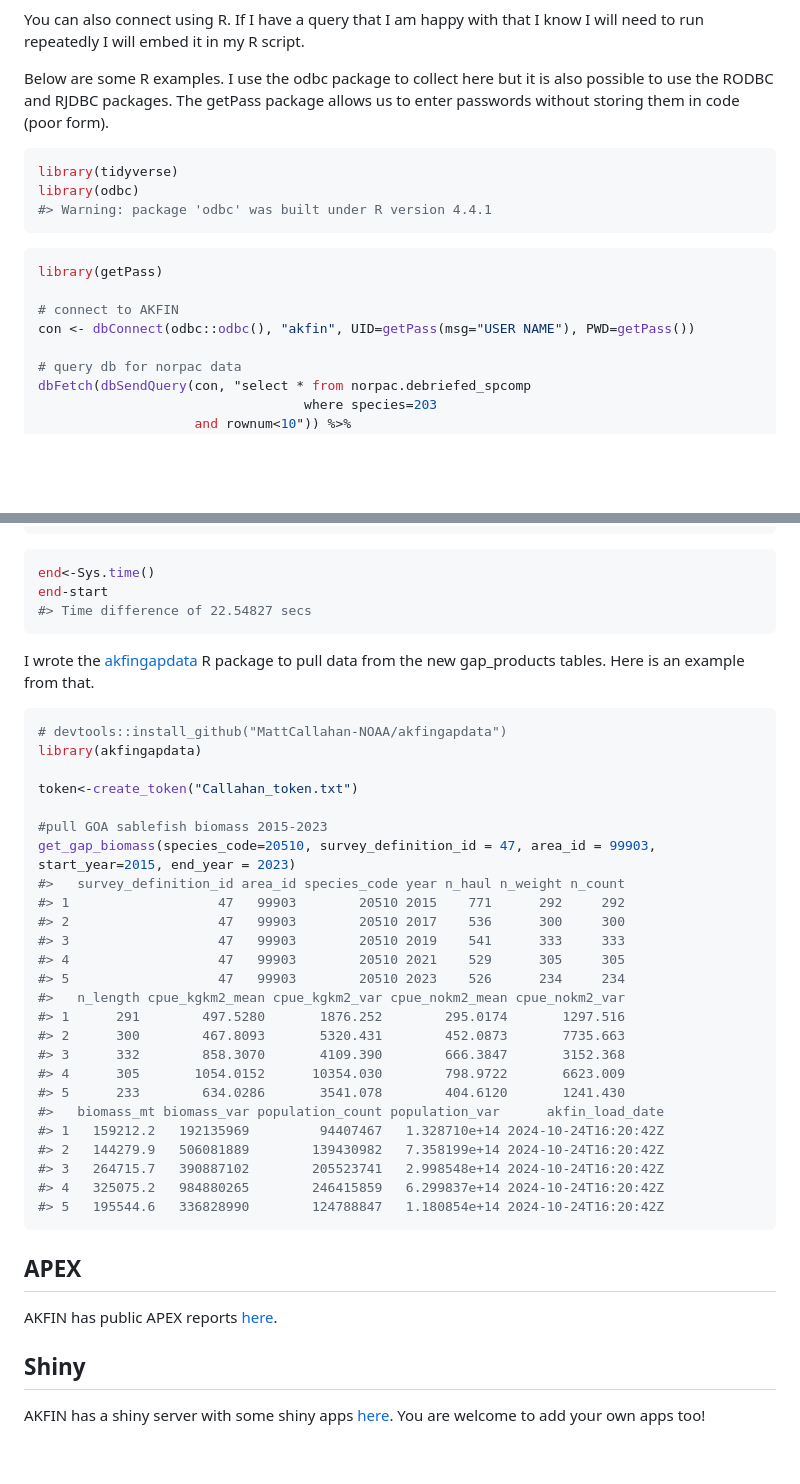
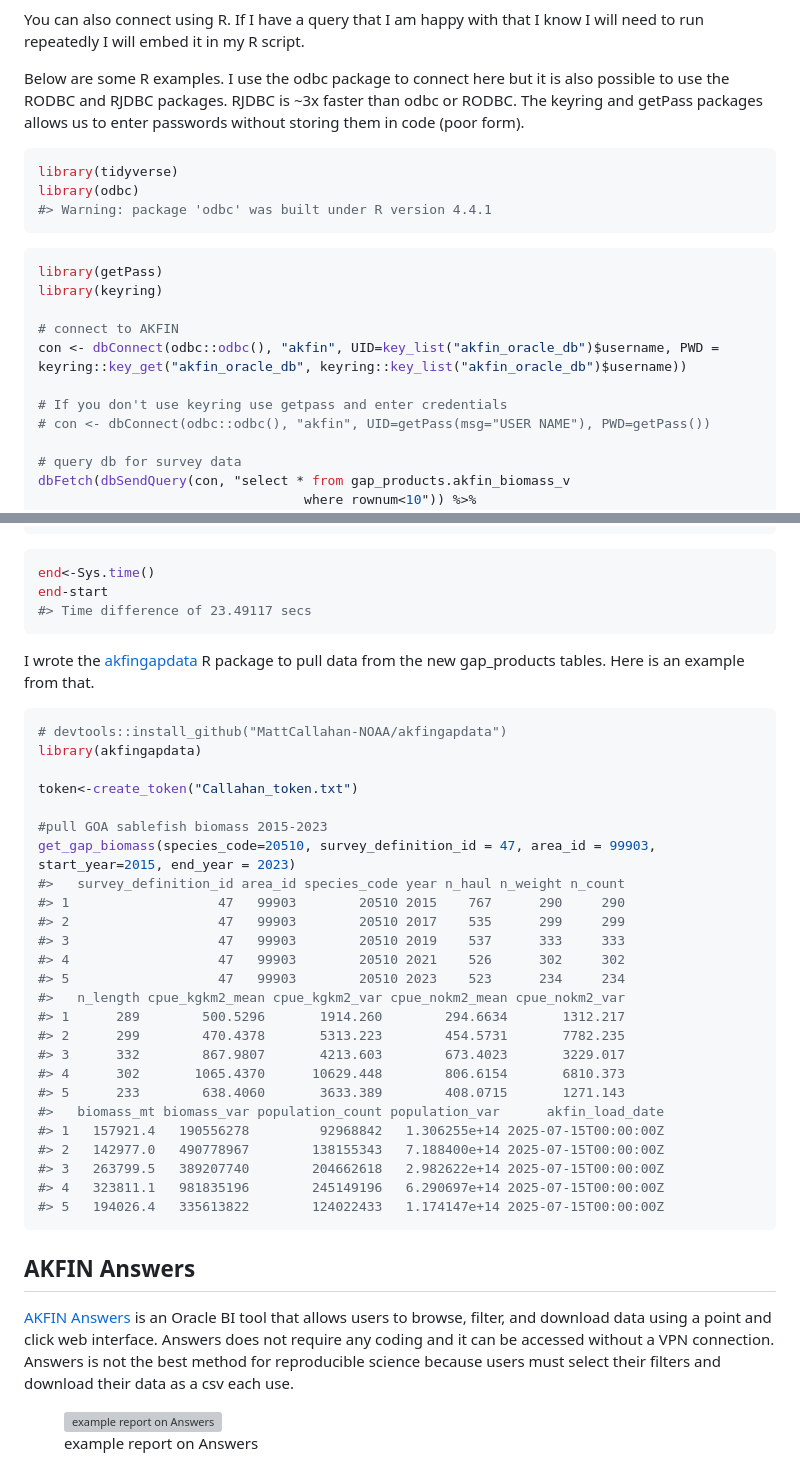
Before and after one commit to PSMFC-AKFIN/accessing-data, a Markdown page: README.md, 2 parts joined by grey strips. GitHub-like rendering; blank space fills up the shorter version; grey boxes are pictures that could not be loaded.

````diff
--- a/README.md
+++ b/README.md
@@ -86,10 +97,10 @@ You can also connect using R. If I have a query that I am happy with
 that I know I will need to run repeatedly I will embed it in my R
 script.
 
-Below are some R examples. I use the odbc package to collect here but it
-is also possible to use the RODBC and RJDBC packages. The getPass
-package allows us to enter passwords without storing them in code (poor
-form).
+Below are some R examples. I use the odbc package to connect here but it
+is also possible to use the RODBC and RJDBC packages. RJDBC is ~3x
+faster than odbc or RODBC. The keyring and getPass packages allows us to
+enter passwords without storing them in code (poor form).
 
 ``` r
 library(tidyverse)
@@ -99,12 +110,15 @@ library(odbc)
 
 ``` r
 library(getPass)
+library(keyring)
 
 # connect to AKFIN
-con <- dbConnect(odbc::odbc(), "akfin", UID=getPass(msg="USER NAME"), PWD=getPass())
+con <- dbConnect(odbc::odbc(), "akfin", UID=key_list("akfin_oracle_db")$username, PWD = keyring::key_get("akfin_oracle_db", keyring::key_list("akfin_oracle_db")$username))
 
-# query db for norpac data
-dbFetch(dbSendQuery(con, "select * from norpac.debriefed_spcomp
-                                  where species=203
-                    and rownum<10")) %>%
+# If you don't use keyring use getpass and enter credentials
+# con <- dbConnect(odbc::odbc(), "akfin", UID=getPass(msg="USER NAME"), PWD=getPass())
+
+# query db for survey data
+dbFetch(dbSendQuery(con, "select * from gap_products.akfin_biomass_v
+                                  where rownum<10")) %>%
   rename_with(tolower)
@@ -273,7 +334,7 @@ fromJSON(content(
 ``` r
 end<-Sys.time()
 end-start
-#> Time difference of 22.54827 secs
+#> Time difference of 23.49117 secs
 ```
 
 I wrote the
@@ -290,32 +351,36 @@ token<-create_token("Callahan_token.txt")
 #pull GOA sablefish biomass 2015-2023
 get_gap_biomass(species_code=20510, survey_definition_id = 47, area_id = 99903, start_year=2015, end_year = 2023)
 #>   survey_definition_id area_id species_code year n_haul n_weight n_count
-#> 1                   47   99903        20510 2015    771      292     292
-#> 2                   47   99903        20510 2017    536      300     300
-#> 3                   47   99903        20510 2019    541      333     333
-#> 4                   47   99903        20510 2021    529      305     305
-#> 5                   47   99903        20510 2023    526      234     234
+#> 1                   47   99903        20510 2015    767      290     290
+#> 2                   47   99903        20510 2017    535      299     299
+#> 3                   47   99903        20510 2019    537      333     333
+#> 4                   47   99903        20510 2021    526      302     302
+#> 5                   47   99903        20510 2023    523      234     234
 #>   n_length cpue_kgkm2_mean cpue_kgkm2_var cpue_nokm2_mean cpue_nokm2_var
-#> 1      291        497.5280       1876.252        295.0174       1297.516
-#> 2      300        467.8093       5320.431        452.0873       7735.663
-#> 3      332        858.3070       4109.390        666.3847       3152.368
-#> 4      305       1054.0152      10354.030        798.9722       6623.009
-#> 5      233        634.0286       3541.078        404.6120       1241.430
+#> 1      289        500.5296       1914.260        294.6634       1312.217
+#> 2      299        470.4378       5313.223        454.5731       7782.235
+#> 3      332        867.9807       4213.603        673.4023       3229.017
+#> 4      302       1065.4370      10629.448        806.6154       6810.373
+#> 5      233        638.4060       3633.389        408.0715       1271.143
 #>   biomass_mt biomass_var population_count population_var      akfin_load_date
-#> 1   159212.2   192135969         94407467   1.328710e+14 2024-10-24T16:20:42Z
-#> 2   144279.9   506081889        139430982   7.358199e+14 2024-10-24T16:20:42Z
-#> 3   264715.7   390887102        205523741   2.998548e+14 2024-10-24T16:20:42Z
-#> 4   325075.2   984880265        246415859   6.299837e+14 2024-10-24T16:20:42Z
-#> 5   195544.6   336828990        124788847   1.180854e+14 2024-10-24T16:20:42Z
+#> 1   157921.4   190556278         92968842   1.306255e+14 2025-07-15T00:00:00Z
+#> 2   142977.0   490778967        138155343   7.188400e+14 2025-07-15T00:00:00Z
+#> 3   263799.5   389207740        204662618   2.982622e+14 2025-07-15T00:00:00Z
+#> 4   323811.1   981835196        245149196   6.290697e+14 2025-07-15T00:00:00Z
+#> 5   194026.4   335613822        124022433   1.174147e+14 2025-07-15T00:00:00Z
 ```
 
-## APEX
+## AKFIN Answers
 
-AKFIN has public APEX reports
-[here](https://reports.psmfc.org/akfin/f?p=501:1000::::::).
+[AKFIN
+Answers](https://akfinbi.psmfc.org/bi-security-login/login.jsp?msi=false&redirect=L2FuYWx5dGljcy9zYXcuZGxsP2JpZWVob21lJnN0YXJ0UGFnZT0xJmhhc2g9Y0MtckpJLUVnQUhzUlBtMDM5TWZBamZxdkctT0oydlhlc0VON0h2azlyeFFOSlZRZkNMTVlHYWRNdXRTcmF1Wg==)
+is an Oracle BI tool that allows users to browse, filter, and download
+data using a point and click web interface. Answers does not require any
+coding and it can be accessed without a VPN connection. Answers is not
+the best method for reproducible science because users must select their
+filters and download their data as a csv each use.
 
-## Shiny
-
-AKFIN has a shiny server with some shiny apps
-[here](https://shinyfin.psmfc.org/). You are welcome to add your own
-apps too!
+<figure>
+<img src="img/crab%20dashboard.png" alt="example report on Answers" />
+<figcaption aria-hidden="true">example report on Answers</figcaption>
+</figure>
````
Also changed, not shown: other parts of README.md (+136 -78 lines), img/apex.png (added), 1 other file.
